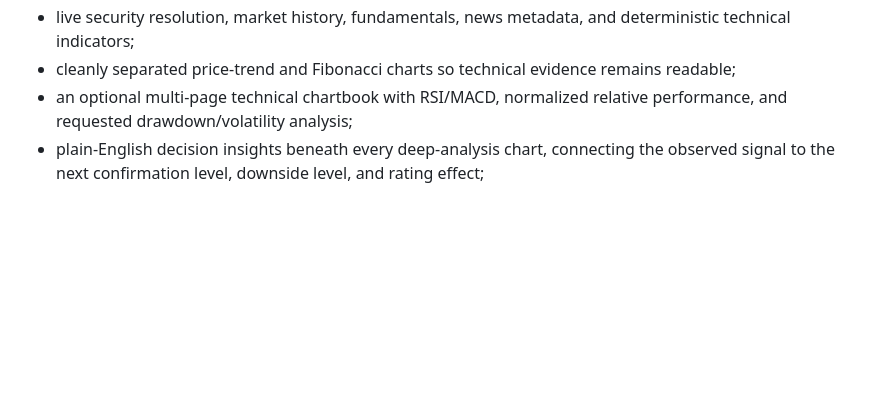
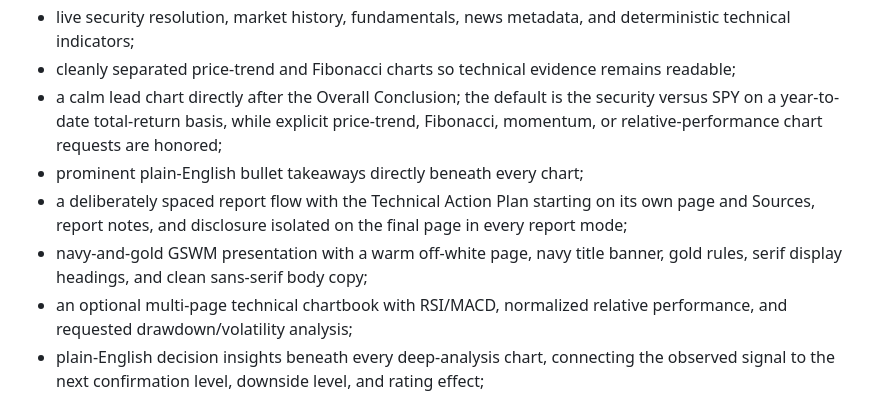
Before and after one commit to smokeytraderj-web/Researcheus-Maximus, a Markdown page: README.md, the part around the change. Drawn GitHub-style; blank space fills up the shorter version.

Commit message:
Document the new report layout and lead chart

```diff
--- a/README.md
+++ b/README.md
@@ -19,6 +19,10 @@ The runnable application includes:
 - embedded PDF preview, requested-modification regeneration, versioned export, and temporary-session cleanup;
 - live security resolution, market history, fundamentals, news metadata, and deterministic technical indicators;
 - cleanly separated price-trend and Fibonacci charts so technical evidence remains readable;
+- a calm lead chart directly after the Overall Conclusion; the default is the security versus SPY on a year-to-date total-return basis, while explicit price-trend, Fibonacci, momentum, or relative-performance chart requests are honored;
+- prominent plain-English bullet takeaways directly beneath every chart;
+- a deliberately spaced report flow with the Technical Action Plan starting on its own page and Sources, report notes, and disclosure isolated on the final page in every report mode;
+- navy-and-gold GSWM presentation with a warm off-white page, navy title banner, gold rules, serif display headings, and clean sans-serif body copy;
 - an optional multi-page technical chartbook with RSI/MACD, normalized relative performance, and requested drawdown/volatility analysis;
 - plain-English decision insights beneath every deep-analysis chart, connecting the observed signal to the next confirmation level, downside level, and rating effect;
 - fund-profile enrichment for strategy, family, fees, assets, turnover, allocation, and fixed-income characteristics when the provider exposes them;
```
